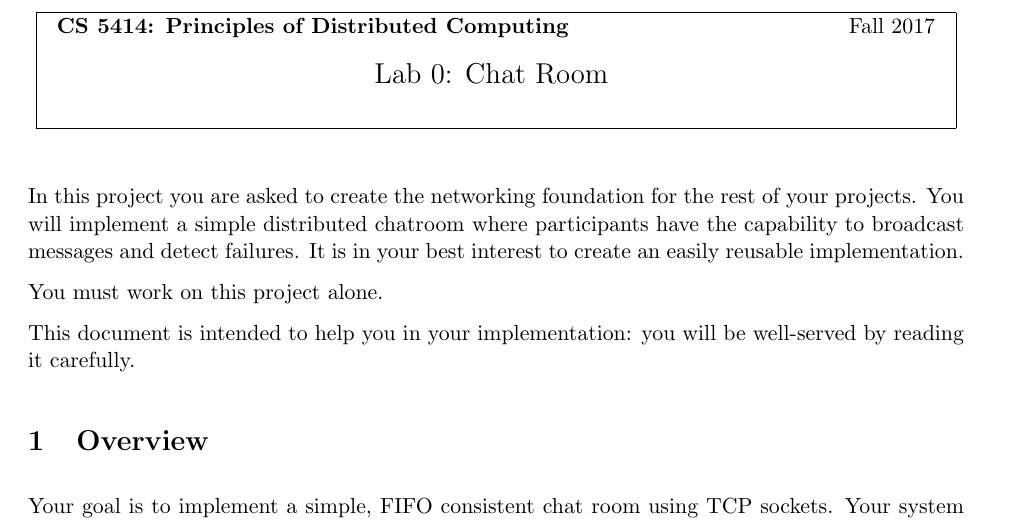
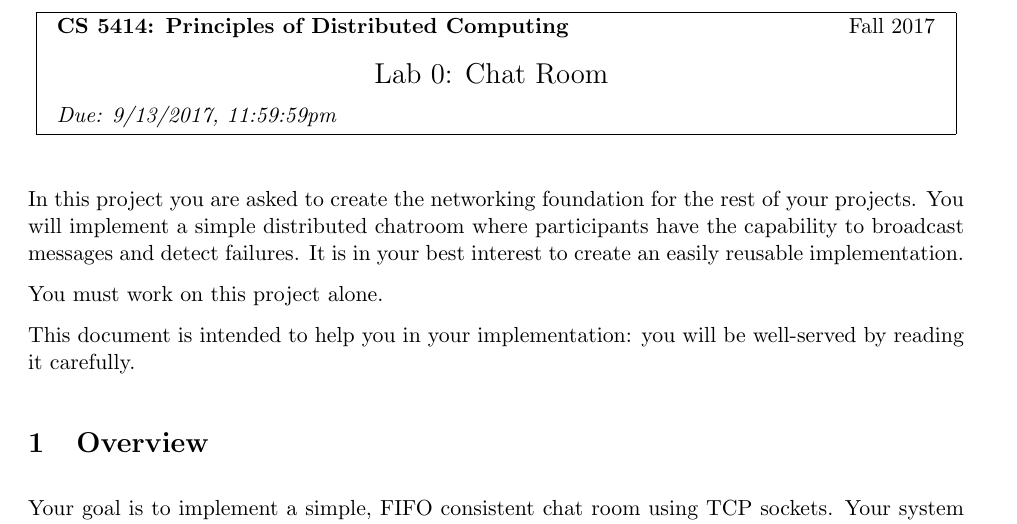
Before and after one commit to sfurman3/chatroom, a LaTeX document (docs/lab0.tex): part of page 1 of 5, cut so that both start at the same text. Compiled offline with pdfLaTeX.

Commit message:
Added due date

```diff
--- a/docs/lab0.tex
+++ b/docs/lab0.tex
@@ -31,7 +31,7 @@
 
 \begin{document}
 
-    \lecture{Lab 0: Chat Room}{Fall 2017}{}{}
+    \lecture{Lab 0: Chat Room}{Fall 2017}{Due: 9/13/2017, 11:59:59pm}{}
     In this project you are asked to create the networking foundation for the rest of your projects.
     You will implement a simple distributed chatroom where participants have the capability to broadcast messages and detect failures.
     It is in your best interest to create an easily reusable implementation.
```
Also changed, not shown: docs/lab0.pdf.
